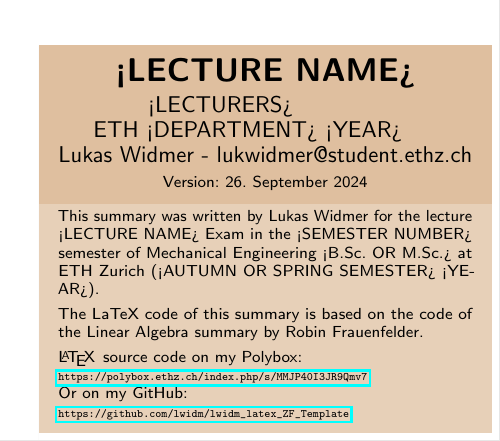
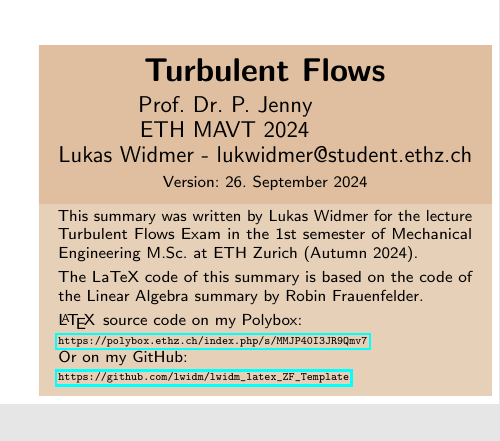
Before and after one commit to lwidm/ZF-TTurbulent_Flows-lukwidmer, a LaTeX document (ZF-Turbulent_Flows-lukwidmer.tex): part of one column of the page, cut at the place of the change, the shorter picture padded with empty space. Compiled offline with pdfLaTeX.

Commit message:
initialized new ZF

```diff
--- a/ZF-LECTURE_NAME-lukwidmer.tex
+++ b/ZF-Turbulent_Flows-lukwidmer.tex
@@ -45,11 +45,11 @@
 	% \tiny \href{https://github.com/lwidm/lwidm_latex_ZF_Template}\small}
 
 	\DocumentInfo
-	{<LECTURE NAME>} %Title
-	{<LECTURERS> \newline
-		ETH <DEPARTMENT> <YEAR> \newline
+	{Turbulent Flows} %Title
+	{Prof. Dr. P. Jenny \newline
+		ETH MAVT 2024 \newline
 		Lukas Widmer - lukwidmer@student.ethz.ch} %Subtitle
-	{This summary was written by Lukas Widmer for the lecture <LECTURE NAME> Exam in the <SEMESTER NUMBER> semester of Mechanical Engineering <B.Sc. OR M.Sc.> at ETH Zurich (<AUTUMN OR SPRING SEMESTER> <YEAR>). \vspace{1mm}\newline
+	{This summary was written by Lukas Widmer for the lecture Turbulent Flows Exam in the 1st semester of Mechanical Engineering M.Sc. at ETH Zurich (Autumn 2024). \vspace{1mm}\newline
 		The LaTeX code of this summary is based on the code of the Linear Algebra summary by Robin Frauenfelder. \vspace{1mm} \newline
 		\LaTeX\hspace{1pt} source code on my Polybox: \newline
 		\tiny \url{https://polybox.ethz.ch/index.php/s/MMJP40I3JR9Qmv7} \small \newline
```
Also changed, not shown: 00_header/header.tex (+1 -1 lines), 02_chapters/01_CHAPTERNAME.tex (+1 -1 lines), 2 other files.
